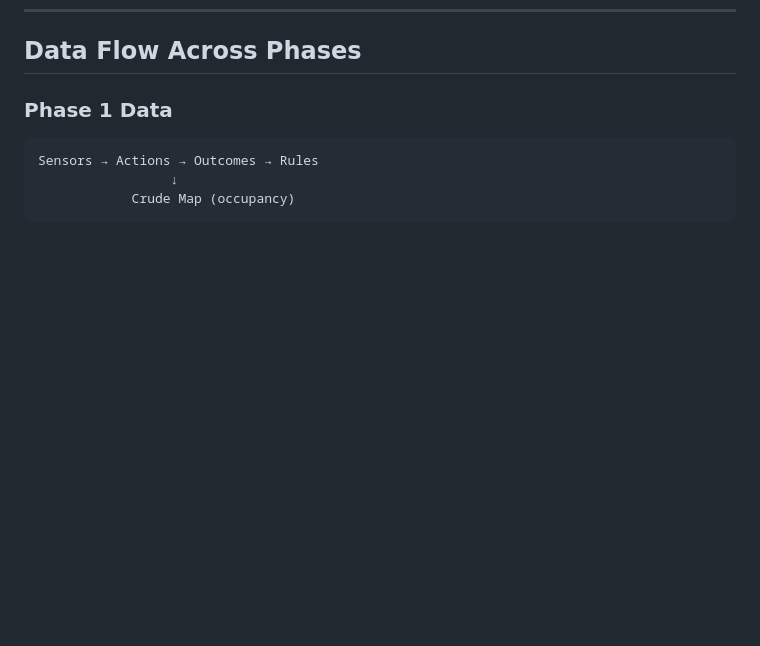
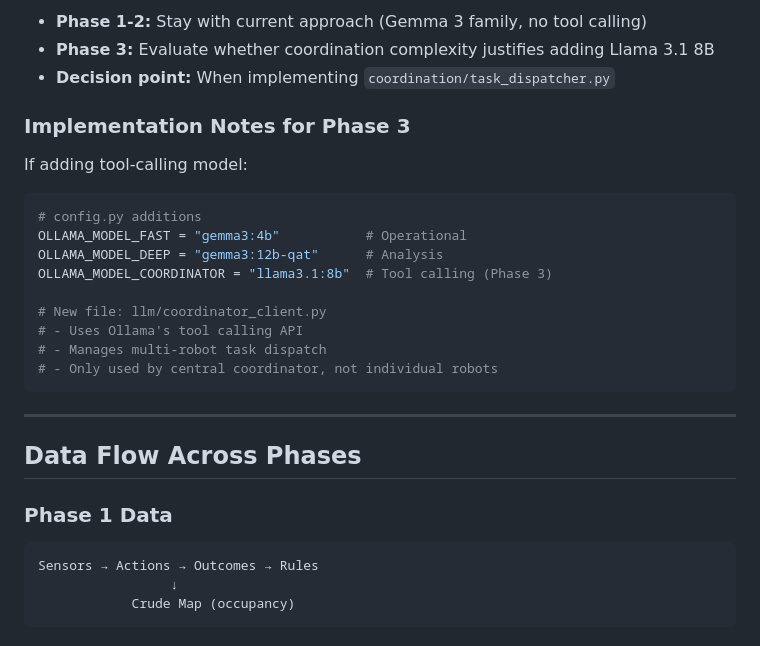
Before and after one commit to jimbuschman/cozmo-explorer, a Markdown page: docs/ARCHITECTURE_PHASES.md, the part around one of its changes. Drawn GitHub-style; blank space fills up the shorter version.

````diff
--- a/docs/ARCHITECTURE_PHASES.md
+++ b/docs/ARCHITECTURE_PHASES.md
@@ -279,3 +340,24 @@ Turn curiosity into **coordinated action** across multiple robots.
+- **Phase 1-2:** Stay with current approach (Gemma 3 family, no tool calling)
+- **Phase 3:** Evaluate whether coordination complexity justifies adding Llama 3.1 8B
+- **Decision point:** When implementing `coordination/task_dispatcher.py`
+
+### Implementation Notes for Phase 3
+
+If adding tool-calling model:
+```python
+# config.py additions
+OLLAMA_MODEL_FAST = "gemma3:4b"           # Operational
+OLLAMA_MODEL_DEEP = "gemma3:12b-qat"      # Analysis
+OLLAMA_MODEL_COORDINATOR = "llama3.1:8b"  # Tool calling (Phase 3)
+
+# New file: llm/coordinator_client.py
+# - Uses Ollama's tool calling API
+# - Manages multi-robot task dispatch
+# - Only used by central coordinator, not individual robots
+```
+
+---
+
 ## Data Flow Across Phases
 
 ### Phase 1 Data
````
Also changed, not shown: other parts of docs/ARCHITECTURE_PHASES.md (+61 -0 lines).
